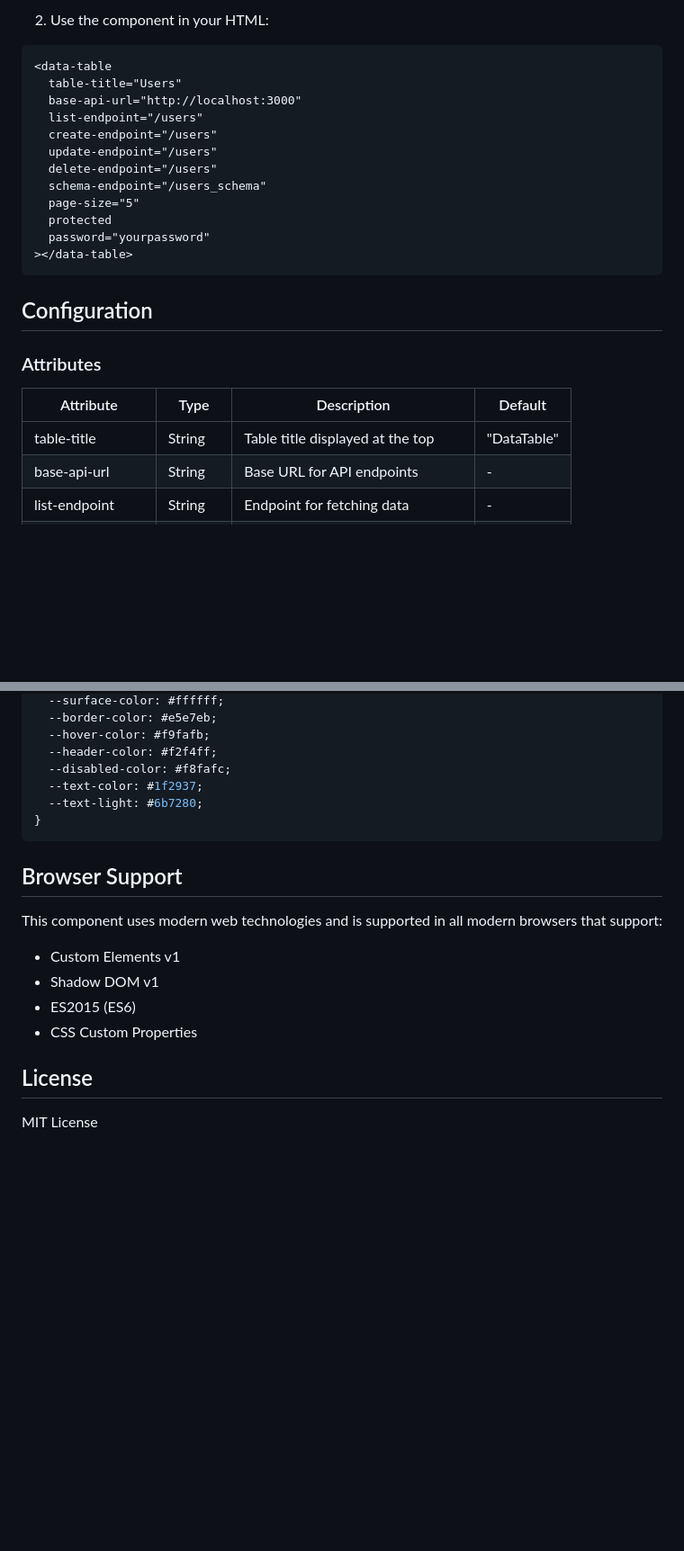
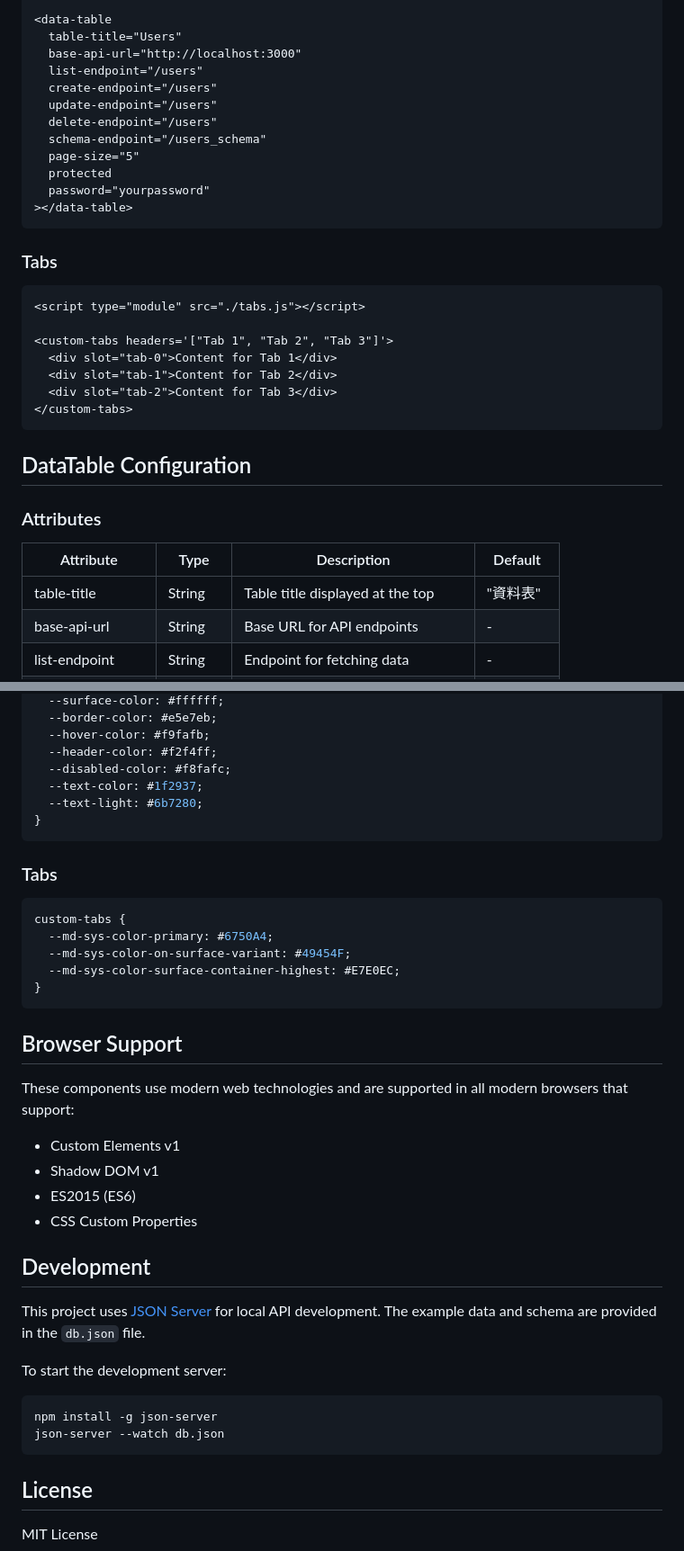
Before and after one commit to kevin93203/custom-web-components, a Markdown page: README.md, 2 parts joined by grey strips. Shown at 90% size. Rendered like a GitHub page; blank space fills up the shorter version.

````diff
--- a/README.md
+++ b/README.md
@@ -39,6 +52,4 @@ A highly customizable and feature-rich data table web component built with Lit.
 
-2. Use the component in your HTML:
-```html
 <data-table
   table-title="Users"
   base-api-url="http://localhost:3000"
@@ -53,13 +64,25 @@ A highly customizable and feature-rich data table web component built with Lit.
 ></data-table>
 ```
 
-## Configuration
+### Tabs
+
+```html
+<script type="module" src="./tabs.js"></script>
+
+<custom-tabs headers='["Tab 1", "Tab 2", "Tab 3"]'>
+  <div slot="tab-0">Content for Tab 1</div>
+  <div slot="tab-1">Content for Tab 2</div>
+  <div slot="tab-2">Content for Tab 3</div>
+</custom-tabs>
+```
+
+## DataTable Configuration
 
 ### Attributes
 
 | Attribute | Type | Description | Default |
 |-----------|------|-------------|---------|
-| table-title | String | Table title displayed at the top | "DataTable" |
+| table-title | String | Table title displayed at the top | "資料表" |
 | base-api-url | String | Base URL for API endpoints | - |
 | list-endpoint | String | Endpoint for fetching data | - |
 | create-endpoint | String | Endpoint for creating records | - |
@@ -141,13 +194,34 @@ data-table {
 }
 ```
 
+### Tabs
+
+```css
+custom-tabs {
+  --md-sys-color-primary: #6750A4;
+  --md-sys-color-on-surface-variant: #49454F;
+  --md-sys-color-surface-container-highest: #E7E0EC;
+}
+```
+
 ## Browser Support
 
-This component uses modern web technologies and is supported in all modern browsers that support:
+These components use modern web technologies and are supported in all modern browsers that support:
 - Custom Elements v1
 - Shadow DOM v1
 - ES2015 (ES6)
 - CSS Custom Properties
+
+## Development
+
+This project uses [JSON Server](https://github.com/typicode/json-server) for local API development. The example data and schema are provided in the `db.json` file.
+
+To start the development server:
+
+```bash
+npm install -g json-server
+json-server --watch db.json
+```
 
 ## License
 
````
Also changed, not shown: other parts of README.md (+58 -15 lines).
